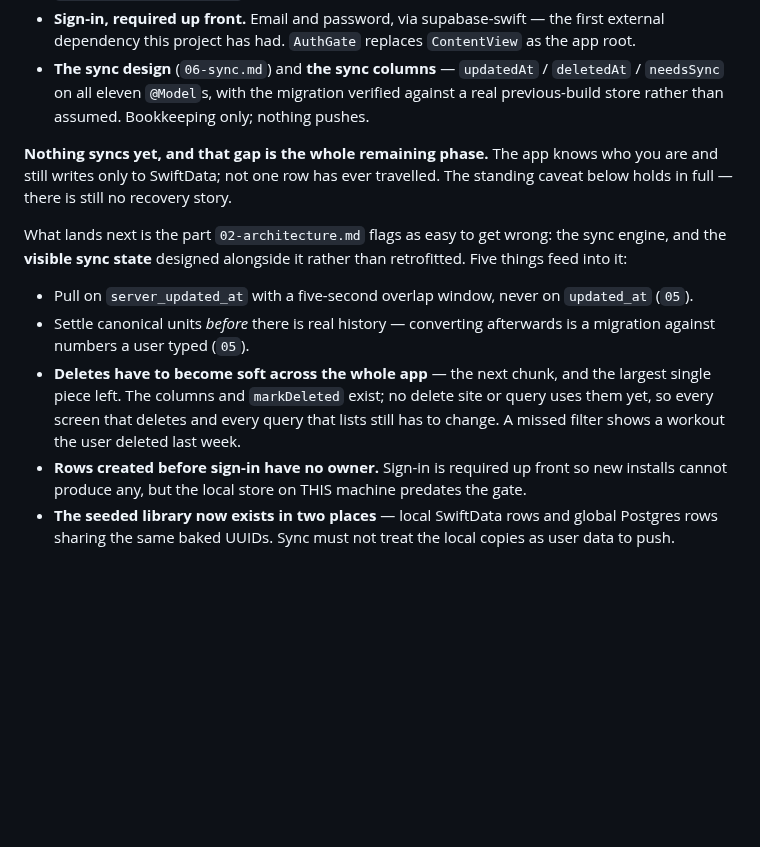
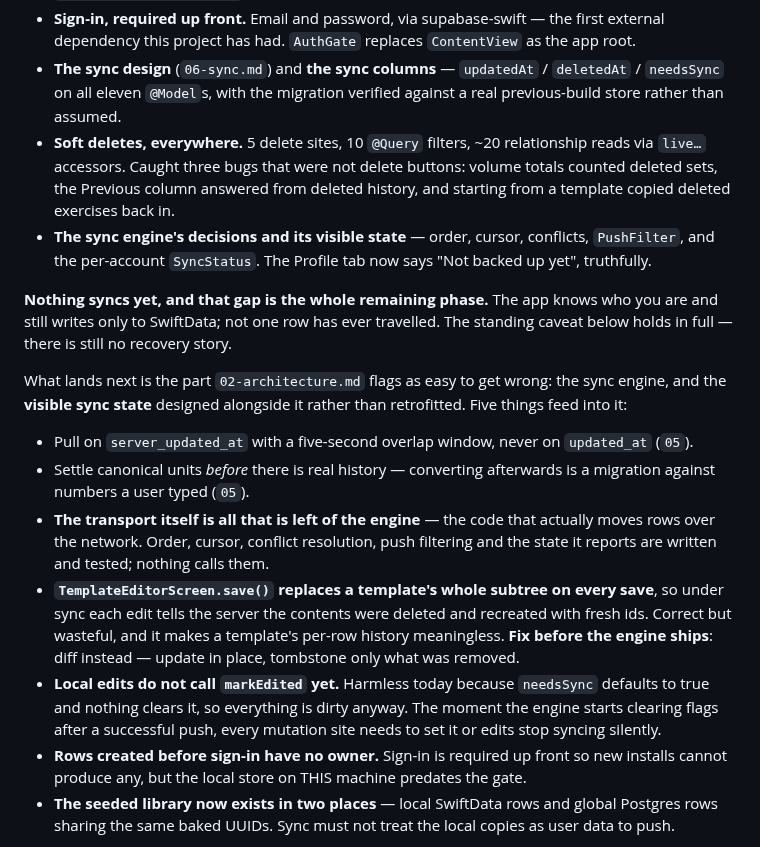
Before and after one commit to drakescifers-droid/mcp-strength-app, a Markdown page: docs/04-status.md, the part around the change. Drawn GitHub-style; blank space fills up the shorter version.

Commit message:
Update status: only the transport is left
Records soft deletes and the engine's decision layer as landed, and replaces
the soft-delete entry with what actually remains. Two of the three new entries
are traps rather than tasks:

  * TemplateEditorScreen.save() replaces a template's whole subtree on every
    save. Fine locally, and under sync it tells the server the contents were
    deleted and recreated with fresh ids on each edit -- which also makes a
    template's per-row history meaningless. Must be diffed before the engine
    ships, not after.
  * NOTHING CALLS markEdited YET, and it is invisible today because needsSync
    defaults to true and nothing clears it, so every row is dirty anyway. The
    moment the engine starts clearing flags after a successful push, every
    mutation site that does not set it stops syncing -- silently, with the UI
    reporting everything is backed up. Worth writing down while it is still
    harmless.

Co-Authored-By: Claude Opus 5 <noreply@anthropic.com>

```diff
--- a/docs/04-status.md
+++ b/docs/04-status.md
@@ -48,7 +48,13 @@ Landed:
   dependency this project has had. `AuthGate` replaces `ContentView` as the app root.
 - **The sync design** (`06-sync.md`) and **the sync columns** — `updatedAt` / `deletedAt` /
   `needsSync` on all eleven `@Model`s, with the migration verified against a real previous-build
-  store rather than assumed. Bookkeeping only; nothing pushes.
+  store rather than assumed.
+- **Soft deletes, everywhere.** 5 delete sites, 10 `@Query` filters, ~20 relationship reads via
+  `live…` accessors. Caught three bugs that were not delete buttons: volume totals counted deleted
+  sets, the Previous column answered from deleted history, and starting from a template copied
+  deleted exercises back in.
+- **The sync engine's decisions and its visible state** — order, cursor, conflicts, `PushFilter`,
+  and the per-account `SyncStatus`. The Profile tab now says "Not backed up yet", truthfully.
 
 **Nothing syncs yet, and that gap is the whole remaining phase.** The app knows who you are and
 still writes only to SwiftData; not one row has ever travelled. The standing caveat below holds in
@@ -60,10 +66,16 @@ the **visible sync state** designed alongside it rather than retrofitted. Five t
 - Pull on `server_updated_at` with a five-second overlap window, never on `updated_at` (`05`).
 - Settle canonical units *before* there is real history — converting afterwards is a migration
   against numbers a user typed (`05`).
-- **Deletes have to become soft across the whole app** — the next chunk, and the largest single
-  piece left. The columns and `markDeleted` exist; no delete site or query uses them yet, so every
-  screen that deletes and every query that lists still has to change. A missed filter shows a
-  workout the user deleted last week.
+- **The transport itself is all that is left of the engine** — the code that actually moves rows
+  over the network. Order, cursor, conflict resolution, push filtering and the state it reports are
+  written and tested; nothing calls them.
+- **`TemplateEditorScreen.save()` replaces a template's whole subtree on every save**, so under
+  sync each edit tells the server the contents were deleted and recreated with fresh ids. Correct
+  but wasteful, and it makes a template's per-row history meaningless. **Fix before the engine
+  ships**: diff instead — update in place, tombstone only what was removed.
+- **Local edits do not call `markEdited` yet.** Harmless today because `needsSync` defaults to true
+  and nothing clears it, so everything is dirty anyway. The moment the engine starts clearing flags
+  after a successful push, every mutation site needs to set it or edits stop syncing silently.
 - **Rows created before sign-in have no owner.** Sign-in is required up front so new installs cannot
   produce any, but the local store on THIS machine predates the gate.
 - **The seeded library now exists in two places** — local SwiftData rows and global Postgres rows
```
